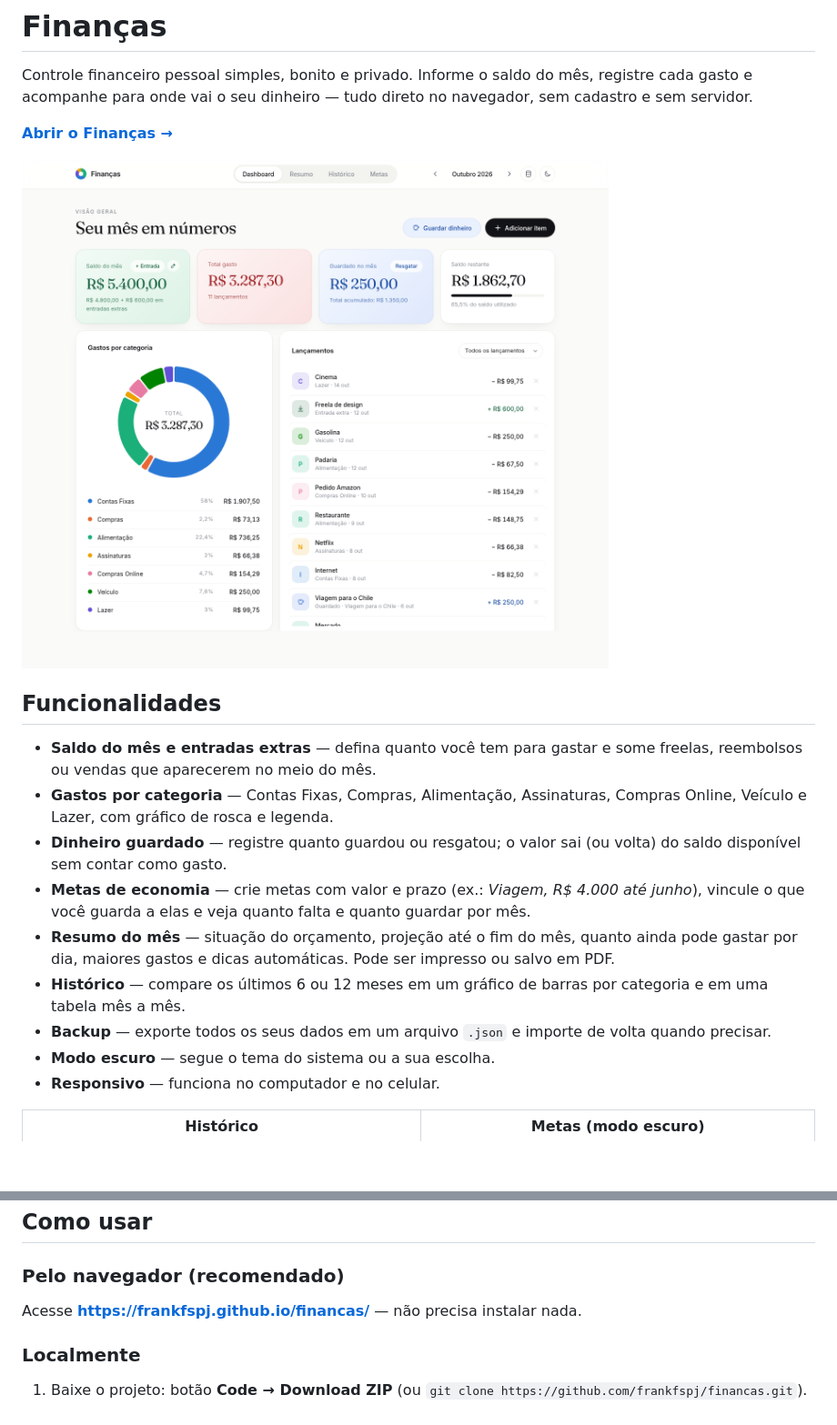
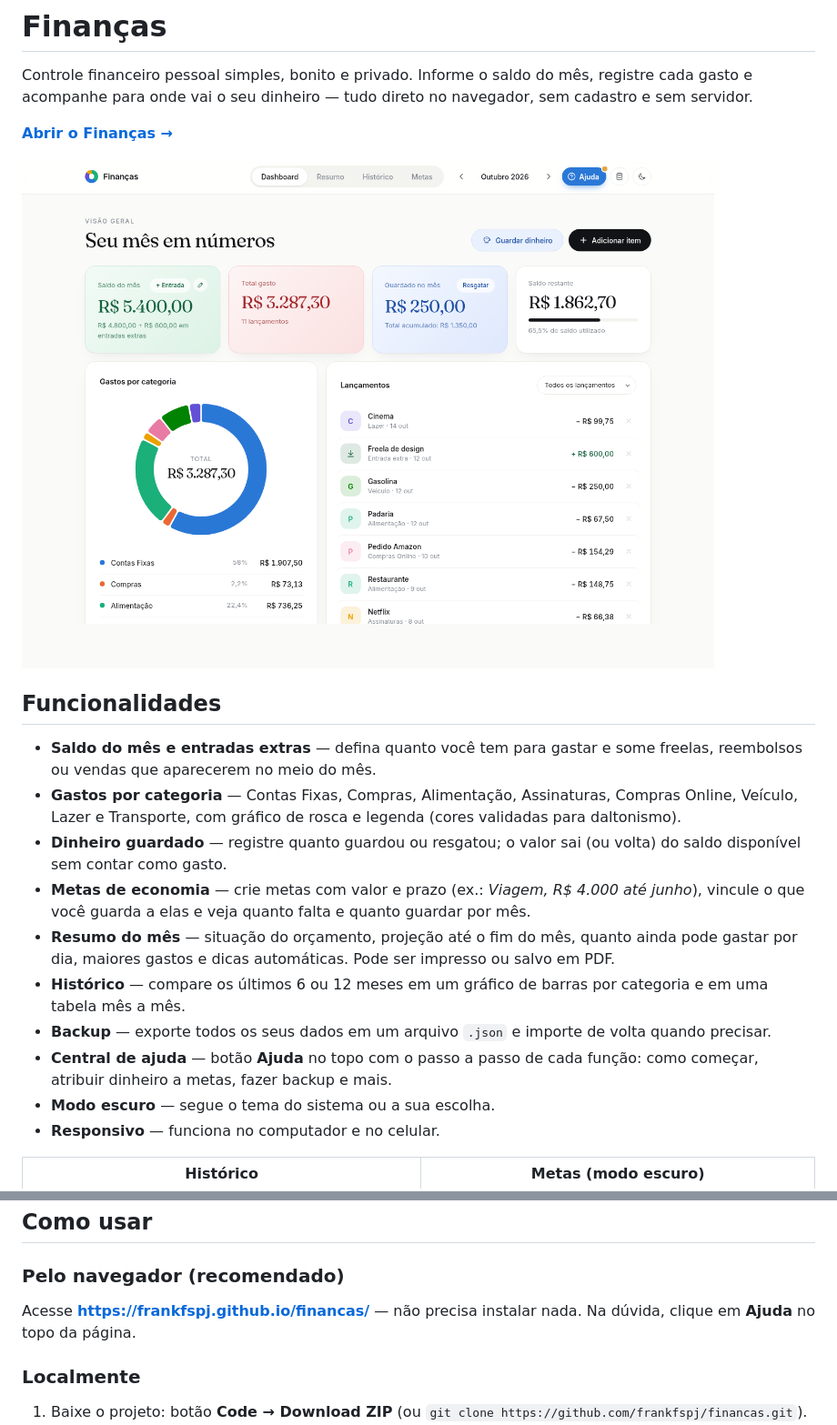
Before and after one commit to frankfspj/financas, a Markdown page: README.md, 2 parts joined by grey strips. Shown at 91% size. Drawn GitHub-style; pictures changed too: docs/dashboard.png; blank space fills up the shorter version.

```diff
--- a/README.md
+++ b/README.md
@@ -9,12 +9,13 @@ Controle financeiro pessoal simples, bonito e privado. Informe o saldo do mês,
 ## Funcionalidades
 
 - **Saldo do mês e entradas extras** — defina quanto você tem para gastar e some freelas, reembolsos ou vendas que aparecerem no meio do mês.
-- **Gastos por categoria** — Contas Fixas, Compras, Alimentação, Assinaturas, Compras Online, Veículo e Lazer, com gráfico de rosca e legenda.
+- **Gastos por categoria** — Contas Fixas, Compras, Alimentação, Assinaturas, Compras Online, Veículo, Lazer e Transporte, com gráfico de rosca e legenda (cores validadas para daltonismo).
 - **Dinheiro guardado** — registre quanto guardou ou resgatou; o valor sai (ou volta) do saldo disponível sem contar como gasto.
 - **Metas de economia** — crie metas com valor e prazo (ex.: *Viagem, R$ 4.000 até junho*), vincule o que você guarda a elas e veja quanto falta e quanto guardar por mês.
 - **Resumo do mês** — situação do orçamento, projeção até o fim do mês, quanto ainda pode gastar por dia, maiores gastos e dicas automáticas. Pode ser impresso ou salvo em PDF.
 - **Histórico** — compare os últimos 6 ou 12 meses em um gráfico de barras por categoria e em uma tabela mês a mês.
 - **Backup** — exporte todos os seus dados em um arquivo `.json` e importe de volta quando precisar.
+- **Central de ajuda** — botão **Ajuda** no topo com o passo a passo de cada função: como começar, atribuir dinheiro a metas, fazer backup e mais.
 - **Modo escuro** — segue o tema do sistema ou a sua escolha.
 - **Responsivo** — funciona no computador e no celular.
 
@@ -26,7 +27,7 @@ Controle financeiro pessoal simples, bonito e privado. Informe o saldo do mês,
 
 ### Pelo navegador (recomendado)
 
-Acesse **https://frankfspj.github.io/financas/** — não precisa instalar nada.
+Acesse **https://frankfspj.github.io/financas/** — não precisa instalar nada. Na dúvida, clique em **Ajuda** no topo da página.
 
 ### Localmente
 
```
Also changed, not shown: 3 other files.
